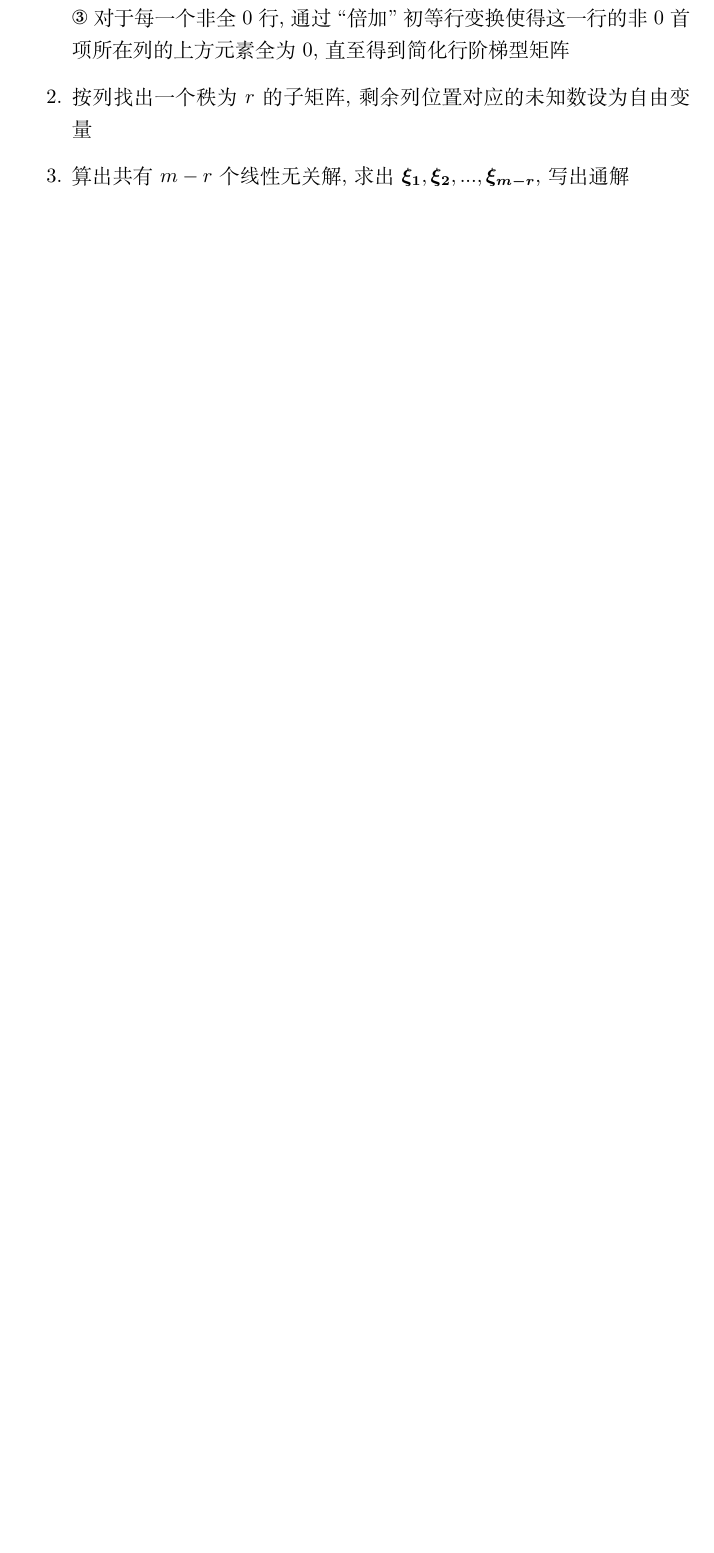
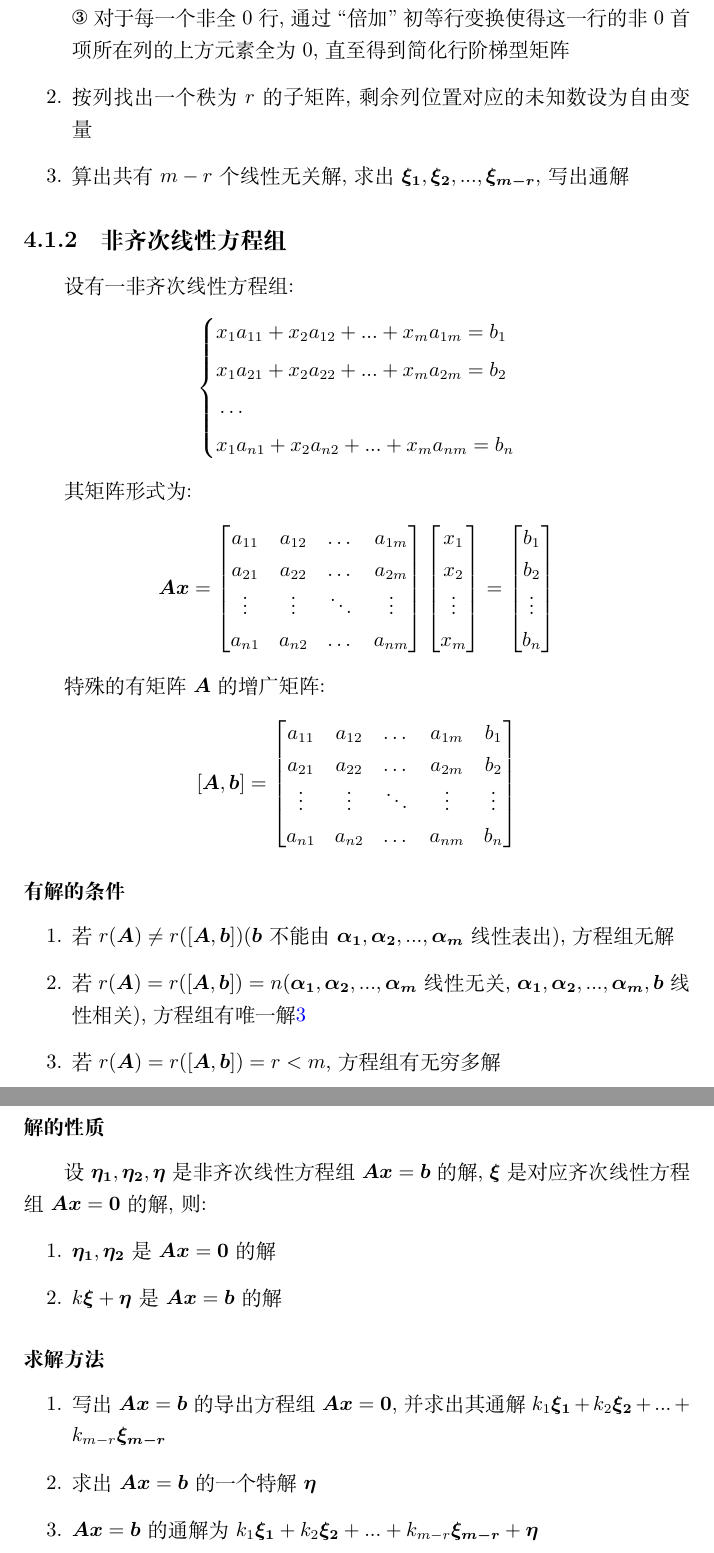
Before and after one commit to ricolxwz/Kaoyanshuxue, a LaTeX book (线性代数/main.tex, which reads 线性代数/src/body.tex, 线性代数/src/package.tex): part of page 20 of 29 before the commit and two parts of pages 20 and 21 of 30 after it, the two joined at a grey line, cut so that both start at the same text, the shorter picture padded with empty space. Compiled offline with XeLaTeX.

Commit message:
❤️ Update

```diff
--- a/线性代数/src/body.tex
+++ b/线性代数/src/body.tex
@@ -528,6 +528,65 @@ x_{m}
 \ding{174} 对于每一个非全$ 0 $行, 通过``倍加''初等行变换使得这一行的非$ 0 $首项所在列的上方元素全为$ 0 $, 直至得到简化行阶梯型矩阵
 \item 按列找出一个秩为$ r $的子矩阵, 剩余列位置对应的未知数设为自由变量
 \item 算出共有$ m-r $个线性无关解, 求出$ \bm{\xi_{1}},\bm{\xi_{2}},...,\bm{\xi_{m-r}} $, 写出通解
+\end{enumerate}
+\subsection{非齐次线性方程组}
+设有一非齐次线性方程组:
+\begin{equation*}
+\left\{\begin{aligned}
+& x_{1}a_{11}+x_{2}a_{12}+...+x_{m}a_{1m}=b_{1} \\
+& x_{1}a_{21}+x_{2}a_{22}+...+x_{m}a_{2m}=b_{2} \\
+& \dots \\
+& x_{1}a_{n1}+x_{2}a_{n2}+...+x_{m}a_{nm}=b_{n}
+\end{aligned}
+\right.
+\end{equation*}\par
+其矩阵形式为:
+\begin{equation*}
+\bm{A}\bm{x}=\begin{bmatrix}
+a_{11} & a_{12} & \dots & a_{1m} \\
+a_{21} & a_{22} & \dots & a_{2m} \\
+\vdots & \vdots & \ddots & \vdots \\
+a_{n1} & a_{n2} & \dots & a_{nm}
+\end{bmatrix}
+\begin{bmatrix}
+x_{1} \\
+x_{2} \\
+\vdots \\
+x_{m}
+\end{bmatrix}=
+\begin{bmatrix}
+b_{1} \\
+b_{2} \\
+\vdots \\
+b_{n}
+\end{bmatrix}
+\end{equation*}\par
+特殊的有矩阵$ \bm{A} $的增广矩阵:
+\begin{equation*}
+[\bm{A},\bm{b}]=\begin{bmatrix}
+a_{11} & a_{12} & \dots & a_{1m} & b_{1} \\
+a_{21} & a_{22} & \dots & a_{2m} & b_{2} \\
+\vdots & \vdots & \ddots & \vdots & \vdots \\
+a_{n1} & a_{n2} & \dots & a_{nm} & b_{n}
+\end{bmatrix}
+\end{equation*}
+\subsubsection{有解的条件}
+\begin{enumerate}
+\item 若$ r(\bm{A})\neq r([\bm{A},\bm{b}]) $($ \bm{b} $不能由$ \bm{\alpha_{1}},\bm{\alpha_{2}},...,\bm{\alpha_{m}} $线性表出), 方程组无解
+\item 若$ r(\bm{A})=r([\bm{A},\bm{b}])=n $($ \bm{\alpha_{1}},\bm{\alpha_{2}},...,\bm{\alpha_{m}} $线性无关, $ \bm{\alpha_{1}},\bm{\alpha_{2}},...,\bm{\alpha_{m}},\bm{b} $线性相关), 方程组有唯一解\ref{ref:判别相关性}
+\item 若$ r(\bm{A})=r([\bm{A},\bm{b}])=r<m $, 方程组有无穷多解
+\end{enumerate}
+\subsubsection{解的性质}
+设$ \bm{\eta_{1}},\bm{\eta_{2}},\bm{\eta} $是非齐次线性方程组$ \bm{A}\bm{x}=\bm{b} $的解, $ \bm{\xi} $是对应齐次线性方程组$ \bm{A}\bm{x}=\bm{0} $的解, 则:
+\begin{enumerate}
+\item $ \bm{\eta_{1}},\bm{\eta_{2}} $是$ \bm{A}\bm{x}=\bm{0} $的解
+\item $ k\bm{\xi}+\bm{\eta} $是$ \bm{A}\bm{x}=\bm{b} $的解
+\end{enumerate}
+\subsubsection{求解方法}
+\begin{enumerate}
+\item 写出$ \bm{A}\bm{x}=\bm{b} $的导出方程组$ \bm{A}\bm{x}=\bm{0} $, 并求出其通解$ k_{1}\bm{\xi_{1}}+k_{2}\bm{\xi_{2}}+...+k_{m-r}\bm{\xi_{m-r}} $
+\item 求出$ \bm{A}\bm{x}=\bm{b} $的一个特解$ \bm{\eta} $
+\item $ \bm{A}\bm{x}=\bm{b} $的通解为$ k_{1}\bm{\xi_{1}}+k_{2}\bm{\xi_{2}}+...+k_{m-r}\bm{\xi_{m-r}}+\bm{\eta} $
 \end{enumerate}
 \chapter{特征值和特征向量}
 \section{基础知识}
--- a/线性代数/src/package.tex
+++ b/线性代数/src/package.tex
@@ -7,3 +7,9 @@
 \usepackage{xcolor}
 \setlength{\parindent}{2em}
 \usepackage{pifont}
+\usepackage{hyperref}
+\hypersetup{hypertex=true,
+            colorlinks=true,
+            linkcolor=blue,
+            anchorcolor=blue,
+            citecolor=blue}
```
Also changed, not shown: 线性代数/main.pdf, 线性代数/src/body.tex (4 more changed lines).
